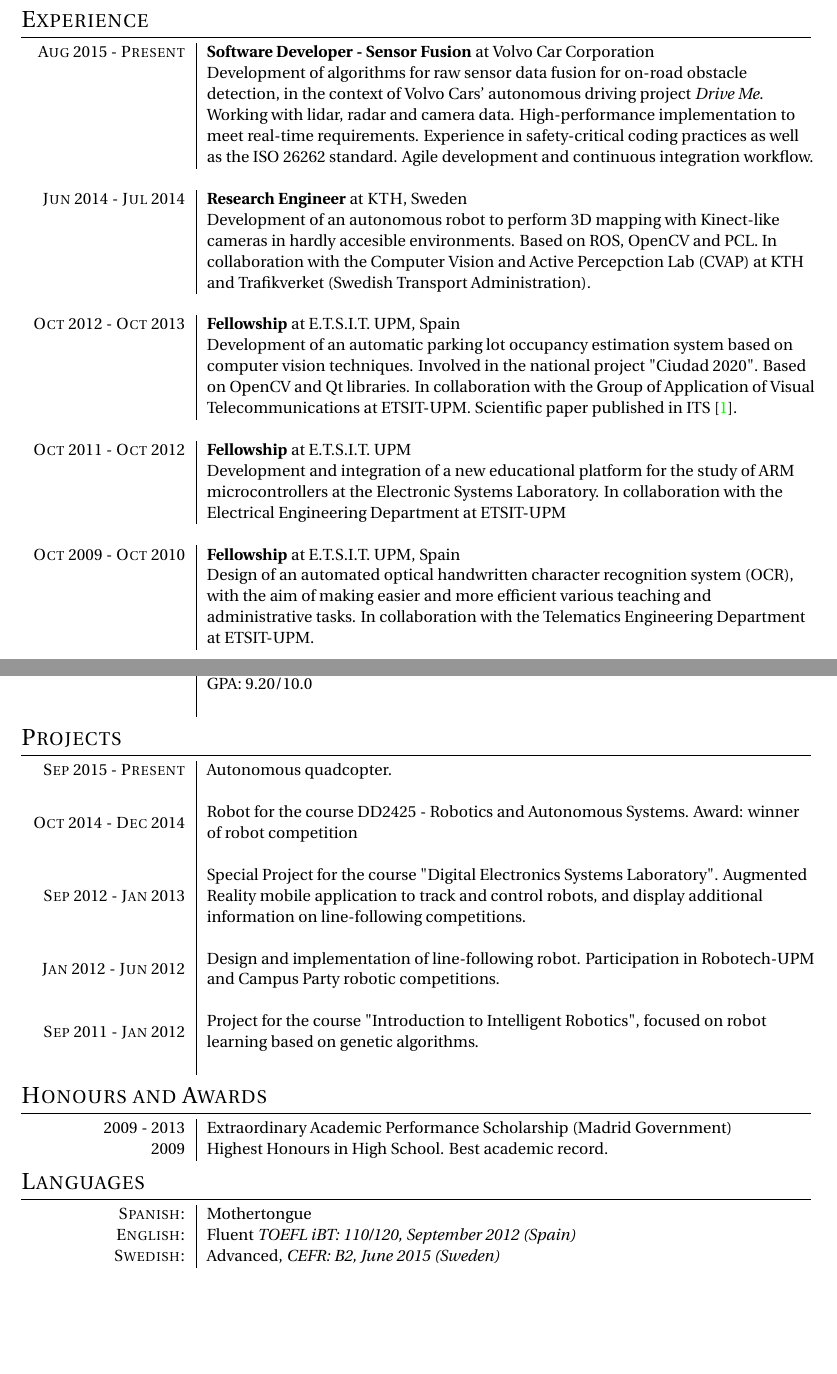
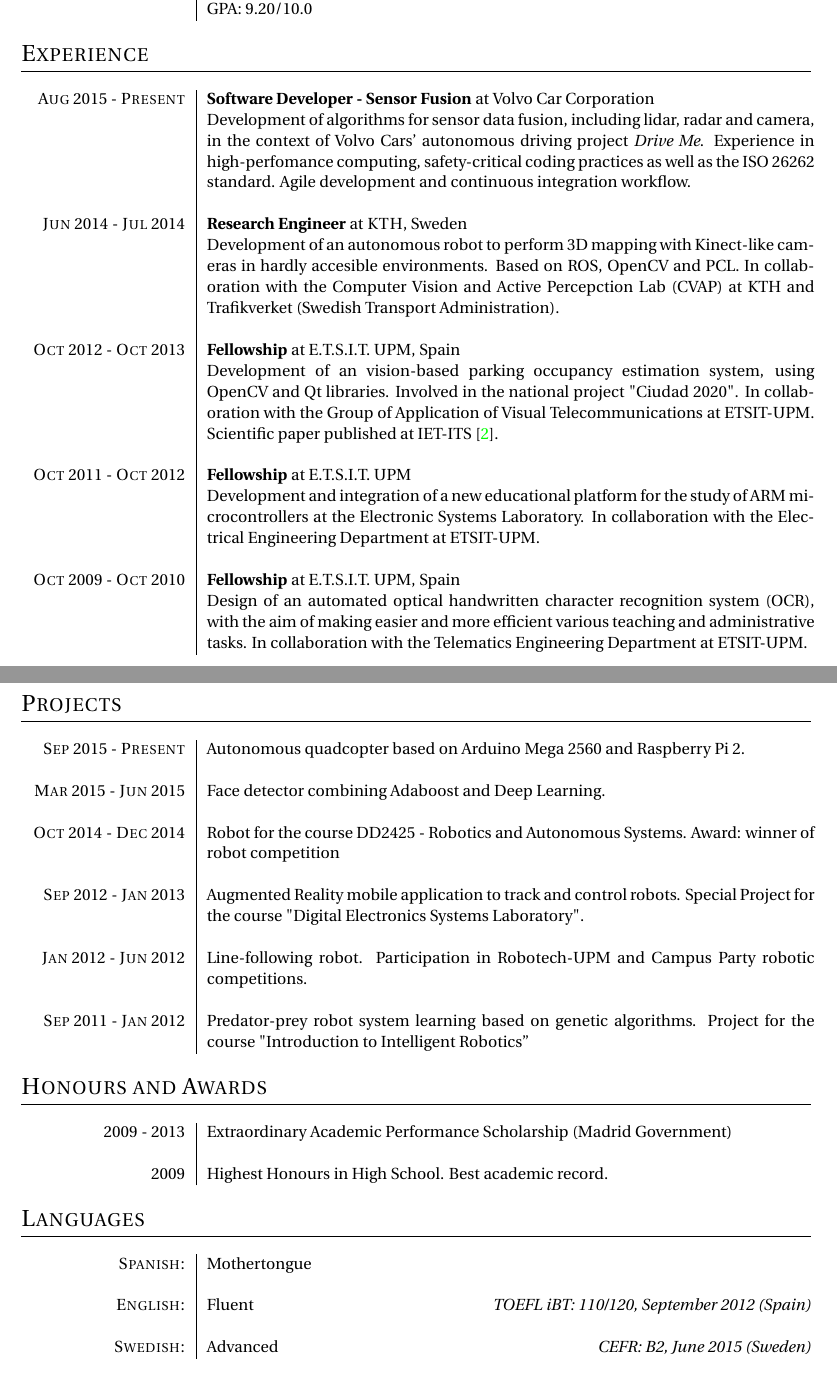
Before and after one commit to carlosgalvezp/CV, a LaTeX CV (cv.tex): two parts of pages 1 and 2 of 3 before the commit and two parts of pages 1 and 2 of 2 after it, joined at a grey line, cut so that both start at the same text, the shorter picture padded with empty space. Compiled offline with pdfLaTeX.

Commit message:
Fix format and add more information

```diff
--- a/cv.tex
+++ b/cv.tex
@@ -45,9 +45,11 @@
 \newcolumntype{C}[1]{>{\centering\let\newline\\\arraybackslash\hspace{0pt}}m{#1}}
 \newcolumntype{R}[1]{>{\raggedleft\let\newline\\\arraybackslash\hspace{0pt}}m{#1}}
 
+
+
 \def \widthone {3.1cm}
 \def \widthtwo {12.25cm}
-
+\def \vspac {0.25cm}
 \usepackage[backend=bibtex,style=numeric-comp,sorting=none,firstinits=true,isbn=false,doi=false]{biblatex}
 \addbibresource{cv.bib}
 \begin{document}
@@ -72,38 +75,3 @@
 
 
 %----------------------------------------------------------------------------------------
-%	WORK EXPERIENCE
-%----------------------------------------------------------------------------------------
-
-\section{Experience}
-\noindent
-\begin{tabular}{R{\widthone}|L{\widthtwo}}
-\textsc{Aug} 2015 - \textsc{Present}& \textbf{Software Developer - Sensor Fusion} at Volvo Car Corporation\\
-& Development of algorithms for raw sensor data fusion for on-road obstacle detection, in the context of Volvo Cars' autonomous driving project \emph{Drive Me}. Working with lidar, radar and camera data. High-performance implementation to meet real-time requirements. Experience in safety-critical coding practices as well as the ISO 26262 standard. Agile development and continuous integration workflow.  \\
-\multicolumn{2}{c}{} \\
-
-%------------------------------------------------
-
-\textsc{Jun} 2014 - \textsc{Jul} 2014 & \textbf{Research Engineer} at \textsc{KTH}, Sweden\\
-& Development of an autonomous robot to perform 3D mapping with Kinect-like cameras in hardly accesible environments. Based on ROS, OpenCV and PCL. In collaboration with the Computer Vision and Active Percepction Lab (CVAP) at KTH and Trafikverket (Swedish Transport Administration).\\
-\multicolumn{2}{c}{} \\
-
-% --------------------------------------------------
-
-\textsc{Oct} 2012 - \textsc{Oct} 2013 & \textbf{Fellowship} at E.T.S.I.T. UPM, Spain\\
-& Development of an automatic parking lot occupancy estimation system based on computer vision techniques. Involved in the national project "Ciudad 2020". Based on OpenCV and Qt libraries. In collaboration with the Group of Application of Visual Telecommunications at ETSIT-UPM.
-Scientific paper published in ITS \cite{Galvez2015}. \\
-\multicolumn{2}{c}{} \\
-
-% --------------------------------------------------
-
-\textsc{Oct} 2011 - \textsc{Oct} 2012 & \textbf{Fellowship} at E.T.S.I.T. UPM\\
-& Development and integration of a new educational platform for the study of ARM microcontrollers at the Electronic Systems Laboratory. In collaboration with the Electrical Engineering Department at ETSIT-UPM\\
-\multicolumn{2}{c}{} \\
-
-% --------------------------------------------------
-
-\textsc{Oct} 2009 - \textsc{Oct} 2010 &  \textbf{Fellowship} at E.T.S.I.T. UPM, Spain\\
-& Design of an automated optical handwritten character recognition system (OCR), with the aim of making easier and more efficient various teaching and administrative tasks. In collaboration with the Telematics Engineering Department at ETSIT-UPM.\\
-\multicolumn{2}{c}{} \\
-\end{tabular}
@@ -126,56 +96,98 @@ Scientific paper published in ITS \cite{Galvez2015}. \\
 
 %------------------------------------------------
 
-\textsc{Sep} 2009 - \textsc{Jun} 2015 & \textbf{Telecommunication Engineering, (5-year programme, MSc accredited by ABET)}, at E.T.S.I. Telecomunicación, Universidad Politécnica de Madrid, Madrid (Spain). GPA: 9.20/10.0\\
+\textsc{Sep} 2009 - \textsc{Jun} 2015 & \textbf{Telecommunication Engineering, (5-year programme, MSc accredited by ABET)} \\
+& E.T.S.I. Telecomunicación, Universidad Politécnica de Madrid, Madrid, Spain. \\
+& GPA: 9.20/10.0\\
+
+\end{tabular}
+
+
+%----------------------------------------------------------------------------------------
+%	WORK EXPERIENCE
+%----------------------------------------------------------------------------------------
+\vspace{\vspac}
+\section{Experience}
+\vspace{\vspac}
+\noindent
+\begin{tabular}{R{\widthone}|p{\widthtwo}}
+\textsc{Aug} 2015 - \textsc{Present}& \textbf{Software Developer - Sensor Fusion} at Volvo Car Corporation\\
+& Development of algorithms for sensor data fusion, including lidar, radar and camera, in the context of Volvo Cars' autonomous driving project \emph{Drive Me}. Experience in high-perfomance computing, safety-critical coding practices as well as the ISO 26262 standard. Agile development and continuous integration workflow.  \\
+&\\
+%------------------------------------------------
+
+\textsc{Jun} 2014 - \textsc{Jul} 2014 & \textbf{Research Engineer} at \textsc{KTH}, Sweden\\
+& Development of an autonomous robot to perform 3D mapping with Kinect-like cameras in hardly accesible environments. Based on ROS, OpenCV and PCL. In collaboration with the Computer Vision and Active Percepction Lab (CVAP) at KTH and Trafikverket (Swedish Transport Administration).\\
 &\\
 
+% --------------------------------------------------
 
+\textsc{Oct} 2012 - \textsc{Oct} 2013 & \textbf{Fellowship} at E.T.S.I.T. UPM, Spain\\
+& Development of an vision-based parking occupancy estimation system, using OpenCV and Qt libraries. Involved in the national project "Ciudad 2020". In collaboration with the Group of Application of Visual Telecommunications at ETSIT-UPM.
+Scientific paper published at IET-ITS \cite{Galvez2015}. \\
+&\\
+% --------------------------------------------------
+
+\textsc{Oct} 2011 - \textsc{Oct} 2012 & \textbf{Fellowship} at E.T.S.I.T. UPM\\
+& Development and integration of a new educational platform for the study of ARM microcontrollers at the Electronic Systems Laboratory. In collaboration with the Electrical Engineering Department at ETSIT-UPM.\\
+
+% --------------------------------------------------
+&\\
+\textsc{Oct} 2009 - \textsc{Oct} 2010 &  \textbf{Fellowship} at E.T.S.I.T. UPM, Spain\\
+& Design of an automated optical handwritten character recognition system (OCR), with the aim of making easier and more efficient various teaching and administrative tasks. In collaboration with the Telematics Engineering Department at ETSIT-UPM.\\
 \end{tabular}
 
 %----------------------------------------------------------------------------------------
 %	PROJECTS
 %----------------------------------------------------------------------------------------
 \section{Projects}
+\vspace{\vspac}
 \noindent
-\begin{tabular}{R{\widthone}|L{\widthtwo}}
-\textsc{Sep} 2015 - \textsc{Present }& Autonomous quadcopter. \\
+\begin{tabular}{R{\widthone}|p{\widthtwo}}
+\textsc{Sep} 2015 - \textsc{Present }& Autonomous quadcopter based on Arduino Mega 2560 and Raspberry Pi 2. \\
 & \\
 
+\textsc{Mar} 2015 - \textsc{Jun} 2015 & Face detector combining Adaboost and Deep Learning. \\
+& \\
 \textsc{Oct} 2014 - \textsc{Dec} 2014 & Robot for the course DD2425 - Robotics and Autonomous Systems. Award: winner of robot competition \\
 & \\
 
-\textsc{Sep} 2012 - \textsc{Jan} 2013 & Special Project for the course "Digital Electronics Systems Laboratory".  Augmented Reality mobile application to track and control robots, and display additional information on line-following competitions. \\
+\textsc{Sep} 2012 - \textsc{Jan} 2013 & Augmented Reality mobile application to track and control robots. Special Project for the course "Digital Electronics Systems Laboratory".   \\
 & \\
 
-\textsc{Jan} 2012 - \textsc{Jun} 2012 & Design and implementation of line-following robot. Participation in Robotech-UPM and Campus Party robotic competitions. \\
+\textsc{Jan} 2012 - \textsc{Jun} 2012 & Line-following robot. Participation in Robotech-UPM and Campus Party robotic competitions. \\
 & \\
 
-\textsc{Sep} 2011 - \textsc{Jan} 2012 & Project for the course "Introduction to Intelligent Robotics", focused on robot learning based on genetic algorithms. \\
-& \\
+\textsc{Sep} 2011 - \textsc{Jan} 2012 & Predator-prey robot system learning based on genetic algorithms. Project for the course "Introduction to Intelligent Robotics''\\
+
 \end{tabular}
 
 %----------------------------------------------------------------------------------------
 %	SCHOLARSHIPS AND ADDITIONAL INFO
 %----------------------------------------------------------------------------------------
-
+\vspace{\vspac}
 \section{Honours and Awards}
+\vspace{\vspac}
 \noindent
 \begin{tabular}{R{\widthone}|L{\widthtwo}}
 2009 - 2013 & Extraordinary Academic Performance Scholarship (Madrid Government)\\
-
+&\\
 2009 &  Highest Honours in High School. Best academic record. \\
 \end{tabular}
 
 %----------------------------------------------------------------------------------------
 %	LANGUAGES
 %----------------------------------------------------------------------------------------
-
+\vspace{\vspac}
 \section{Languages}
+\vspace{\vspac}
 \noindent
-\begin{tabular}{R{\widthone}|L{\widthtwo}}
-\textsc{Spanish:} & Mothertongue\\
-\textsc{English:} & Fluent \emph{TOEFL iBT: 110/120, September 2012 (Spain)} \\
-\textsc{Swedish:} & Advanced, \emph{CEFR: B2, June 2015 (Sweden)}
+\begin{tabular}{R{\widthone}|L{4.75cm} R{7cm}}
+\textsc{Spanish:} & Mothertongue&\\
+&\\
+\textsc{English:} & Fluent &\emph{TOEFL iBT: 110/120, September 2012 (Spain)} \\
+&\\
+\textsc{Swedish:} & Advanced & \emph{CEFR: B2, June 2015 (Sweden)}
 \end{tabular}
 
 %----------------------------------------------------------------------------------------
```
Also changed, not shown: cv.bib (+2 -2 lines), cv.pdf, cv.tex (32 more changed lines).
